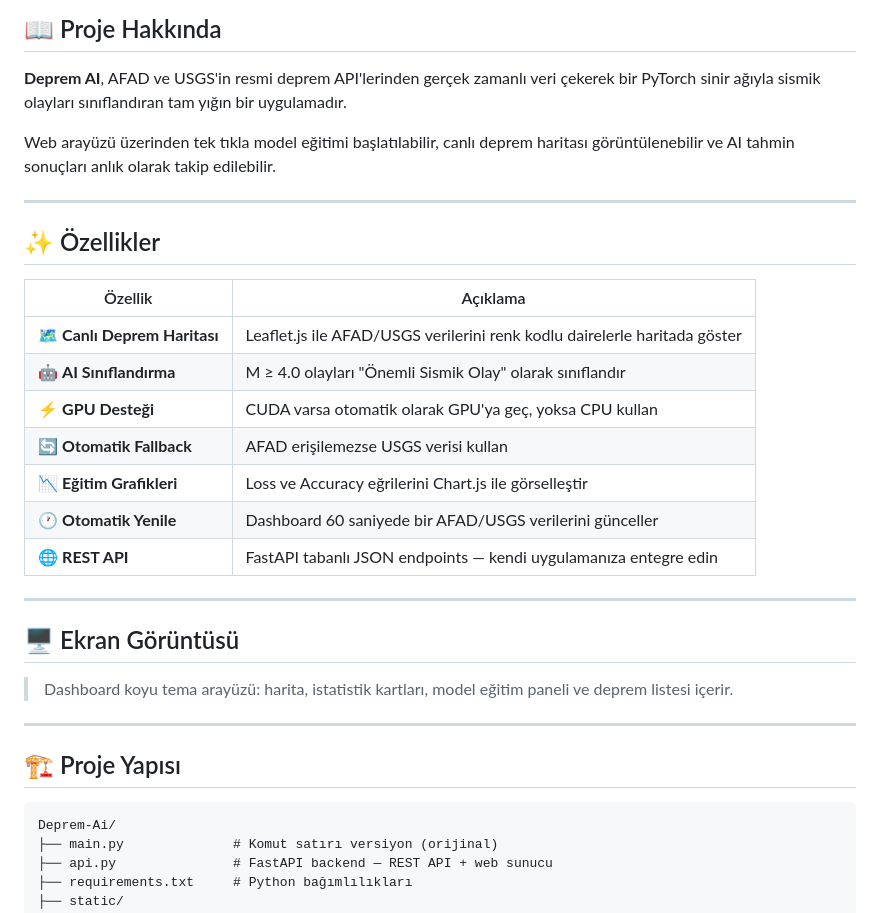
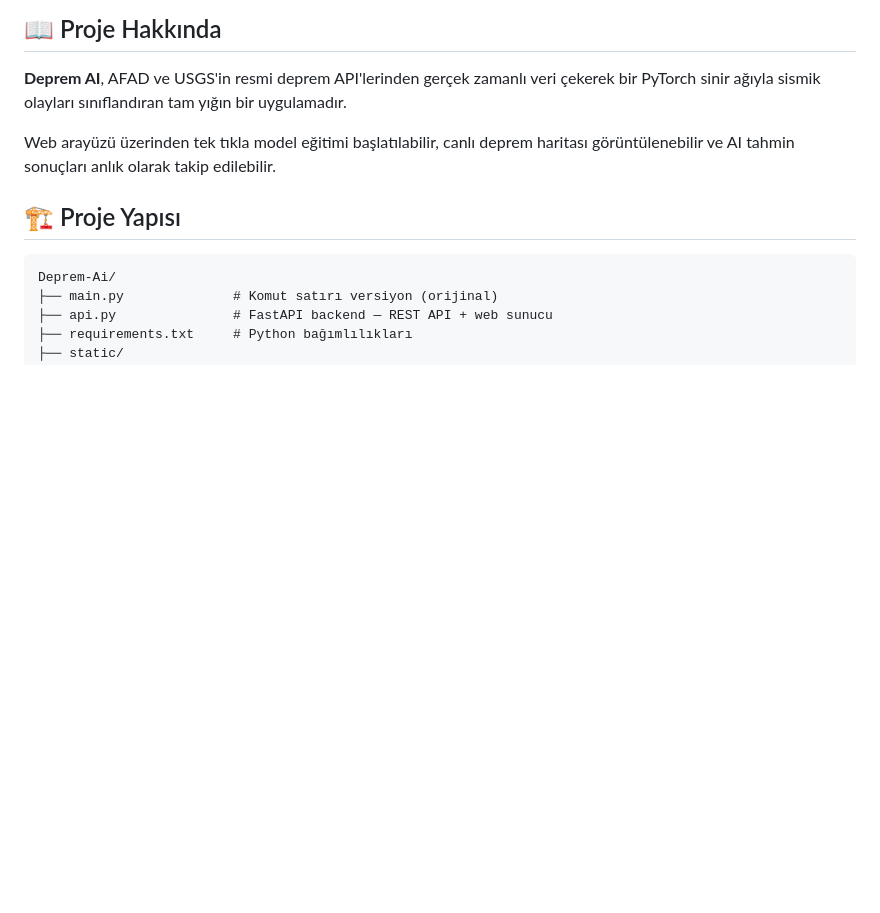
Before and after one commit to burakbasdere/Deprem-Ai, a Markdown page: README.md, the part around the change. Rendered like a GitHub page; blank space fills up the shorter version.

```diff
--- a/README.md
+++ b/README.md
@@ -19,27 +19,6 @@
 
 Web arayüzü üzerinden tek tıkla model eğitimi başlatılabilir, canlı deprem haritası görüntülenebilir ve AI tahmin sonuçları anlık olarak takip edilebilir.
 
----
-
-## ✨ Özellikler
-
-| Özellik | Açıklama |
-|---|---|
-| 🗺️ **Canlı Deprem Haritası** | Leaflet.js ile AFAD/USGS verilerini renk kodlu dairelerle haritada göster |
-| 🤖 **AI Sınıflandırma** | M ≥ 4.0 olayları "Önemli Sismik Olay" olarak sınıflandır |
-| ⚡ **GPU Desteği** | CUDA varsa otomatik olarak GPU'ya geç, yoksa CPU kullan |
-| 🔄 **Otomatik Fallback** | AFAD erişilemezse USGS verisi kullan |
-| 📉 **Eğitim Grafikleri** | Loss ve Accuracy eğrilerini Chart.js ile görselleştir |
-| 🕐 **Otomatik Yenile** | Dashboard 60 saniyede bir AFAD/USGS verilerini günceller |
-| 🌐 **REST API** | FastAPI tabanlı JSON endpoints — kendi uygulamanıza entegre edin |
-
----
-
-## 🖥️ Ekran Görüntüsü
-
-> Dashboard koyu tema arayüzü: harita, istatistik kartları, model eğitim paneli ve deprem listesi içerir.
-
----
 
 ## 🏗️ Proje Yapısı
 
```
